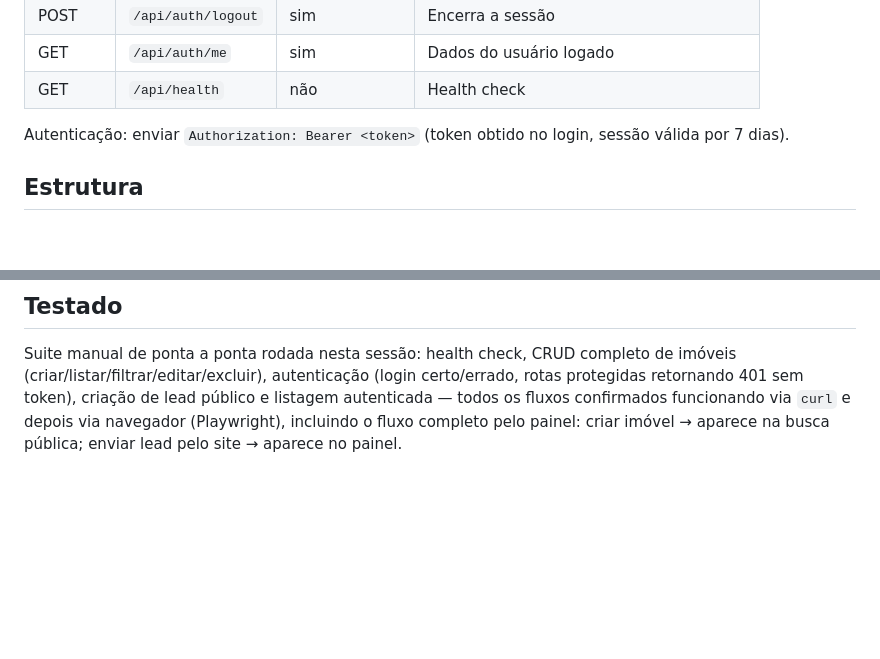
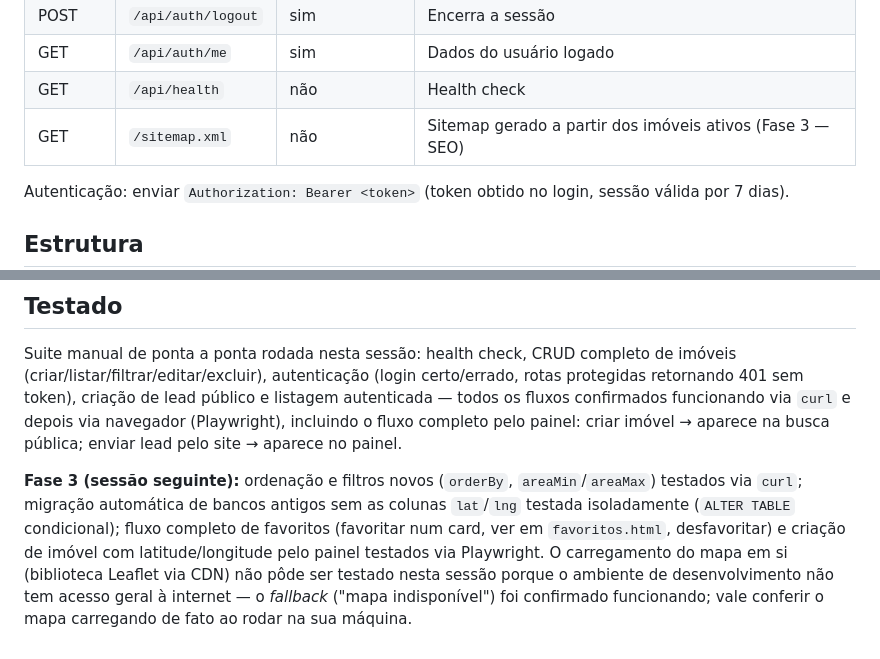
Before and after one commit to malbimoveis-star/Portal-Malb-Imoveis-, a Markdown page: backend/README.md, 2 parts joined by grey strips. Rendered like a GitHub page; blank space fills up the shorter version.

Commit message:
Fase 3: atualiza README do backend

```diff
--- a/backend/README.md
+++ b/backend/README.md
@@ -48,6 +48,7 @@ Ver `docs/API.md` para a referência completa. Resumo:
 | POST | `/api/auth/logout` | sim | Encerra a sessão |
 | GET | `/api/auth/me` | sim | Dados do usuário logado |
 | GET | `/api/health` | não | Health check |
+| GET | `/sitemap.xml` | não | Sitemap gerado a partir dos imóveis ativos (Fase 3 — SEO) |
 
 Autenticação: enviar `Authorization: Bearer <token>` (token obtido no login, sessão válida por 7 dias).
 
@@ -72,3 +73,5 @@ backend/
 ## Testado
 
 Suite manual de ponta a ponta rodada nesta sessão: health check, CRUD completo de imóveis (criar/listar/filtrar/editar/excluir), autenticação (login certo/errado, rotas protegidas retornando 401 sem token), criação de lead público e listagem autenticada — todos os fluxos confirmados funcionando via `curl` e depois via navegador (Playwright), incluindo o fluxo completo pelo painel: criar imóvel → aparece na busca pública; enviar lead pelo site → aparece no painel.
+
+**Fase 3 (sessão seguinte):** ordenação e filtros novos (`orderBy`, `areaMin`/`areaMax`) testados via `curl`; migração automática de bancos antigos sem as colunas `lat`/`lng` testada isoladamente (`ALTER TABLE` condicional); fluxo completo de favoritos (favoritar num card, ver em `favoritos.html`, desfavoritar) e criação de imóvel com latitude/longitude pelo painel testados via Playwright. O carregamento do mapa em si (biblioteca Leaflet via CDN) não pôde ser testado nesta sessão porque o ambiente de desenvolvimento não tem acesso geral à internet — o *fallback* ("mapa indisponível") foi confirmado funcionando; vale conferir o mapa carregando de fato ao rodar na sua máquina.
```
